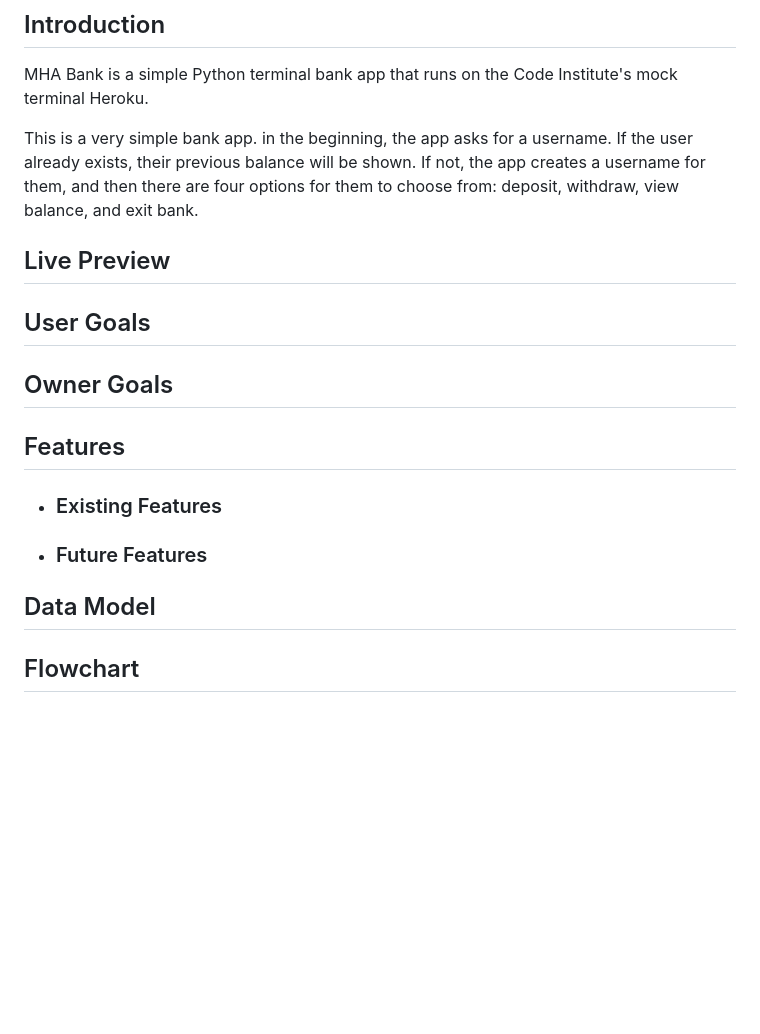
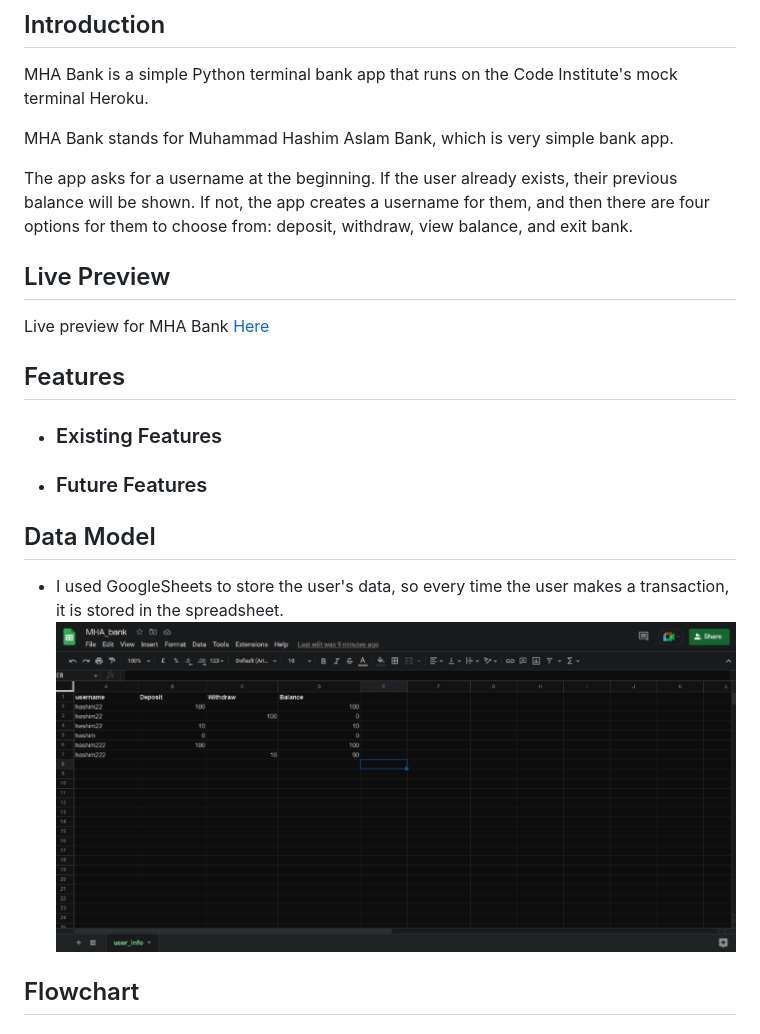
Before and after one commit to hashim222/mha-bank, a Markdown page: README.md, the part around the change printed below. GitHub-like rendering; pictures changed too: readme-images/googlesheet-image.png (added); blank space fills up the shorter version.

Commit message:
updated readme files Data model section

```diff
--- a/README.md
+++ b/README.md
@@ -6,20 +6,21 @@
 MHA Bank is a simple Python terminal bank app that runs on the Code Institute's mock terminal Heroku.
 
 
-This is a very simple bank app. in the beginning, the app asks for a username. If the user already exists, their previous balance will be shown. If not, the app creates a username for them, and then there are four options for them to choose from: deposit, withdraw, view balance, and exit bank.
+MHA Bank stands for Muhammad Hashim Aslam Bank, which is very simple bank app.
+
+The app asks for a username at the beginning. If the user already exists, their previous balance will be shown. If not, the app creates a username for them, and then there are four options for them to choose from: deposit, withdraw, view balance, and exit bank.
 
 ## Live Preview
+Live preview for MHA Bank [Here](https://mha-bank.herokuapp.com/)
 
-## User Goals
-
-## Owner Goals
 
 ## Features
 * ### Existing Features
 * ### Future Features
 
 ## Data Model
-
+* I used GoogleSheets to store the user's data, so every time the user makes a transaction, it is stored in the spreadsheet.
+![image for googlesheets that iused](/readme-images/googlesheet-image.png)
 ## Flowchart
 
 ## Testings
```
Also changed, not shown: other parts of README.md (+1 -0 lines).
